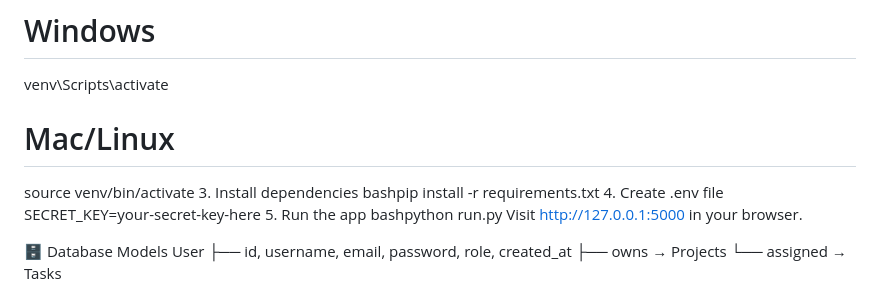
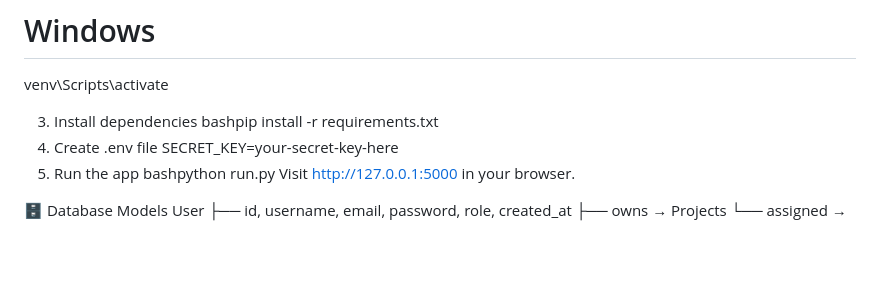
Before and after one commit to DeeptiSingh1512/team-task-manager, a Markdown page: README.md, the part around the change. Drawn GitHub-style; blank space fills up the shorter version.

```diff
--- a/README.md
+++ b/README.md
@@ -38,8 +38,6 @@ bashpython -m venv venv
 # Windows
 venv\Scripts\activate
 
-# Mac/Linux
-source venv/bin/activate
 3. Install dependencies
 bashpip install -r requirements.txt
 4. Create .env file
```
